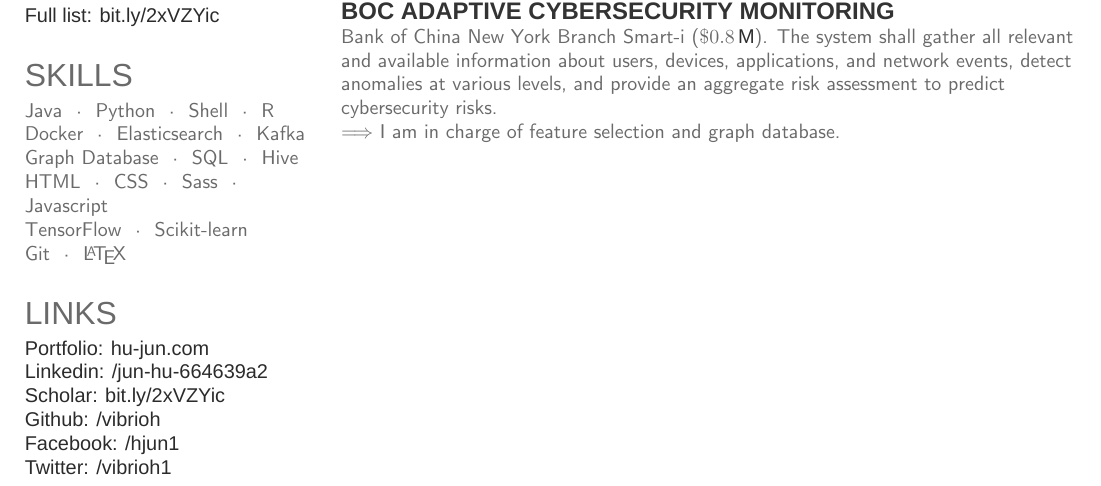
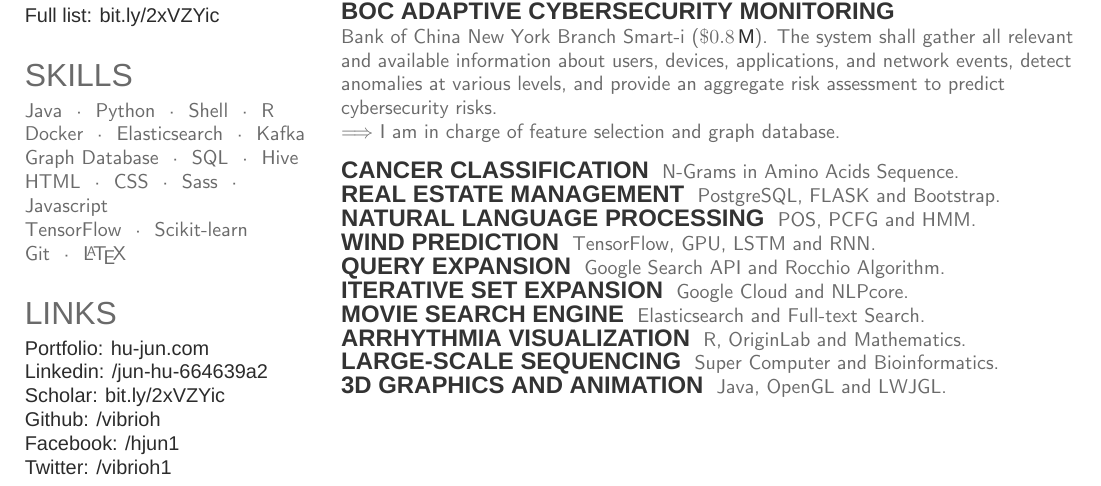
Before and after one commit to vibrioh/Resume, a LaTeX CV (junhu_resume.tex): part of page 2 of 2, cut so that both start at the same text. Compiled offline with XeLaTeX; a missing font is replaced by an installed copy or a similar font.

Commit message:
ready to go

```diff
--- a/junhu_resume.tex
+++ b/junhu_resume.tex
@@ -247,6 +247,35 @@ Twitter: \href{https://twitter.com/vibrioh1}{/vibrioh1}\\
 \location{$\Longrightarrow$ I am in charge of feature selection and graph database.}
 \sectionsep
 
+\runsubsection{Cancer Classification}
+\location{N-Grams in Amino Acids Sequence.}
+\runsubsection{Real Estate Management}
+\location{PostgreSQL, FLASK and Bootstrap.}
+
+\runsubsection{Natural Language Processing}
+\location{POS, PCFG and HMM.}
+
+\runsubsection{Wind Prediction}
+\location{TensorFlow, GPU, LSTM and RNN.}
+
+\runsubsection{Query Expansion}
+\location{Google Search API and Rocchio Algorithm.}
+\runsubsection{Iterative Set Expansion}
+\location{Google Cloud and NLPcore.}
+
+\runsubsection{Movie Search Engine}
+\location{Elasticsearch and Full-text Search.}
+
+
+\runsubsection{Arrhythmia Visualization}
+\location{R, OriginLab and Mathematics.}
+
+\runsubsection{Large-Scale Sequencing}
+\location{Super Computer and Bioinformatics.}
+
+\runsubsection{3D Graphics and Animation}
+\location{Java, OpenGL and LWJGL.}
+
 %\runsubsection{Real Estate Management}
 %\descript{Repository \href{http://bit.ly/2jh9Al9}{http://bit.ly/2jh9Al9}}
 %\location{The website was designed for buyers to search and purchase, agents to register/login and list real estate properties, and the administrator to manage all the properties information. The application was achieved with Python/Flask , PostgreSQL/SQLAlchemy, and HTML5/CSS3/JavaScript. The website was tested successfully on Google Cloud.}
```
Also changed, not shown: junhu_resume.pdf, 2 other files.
